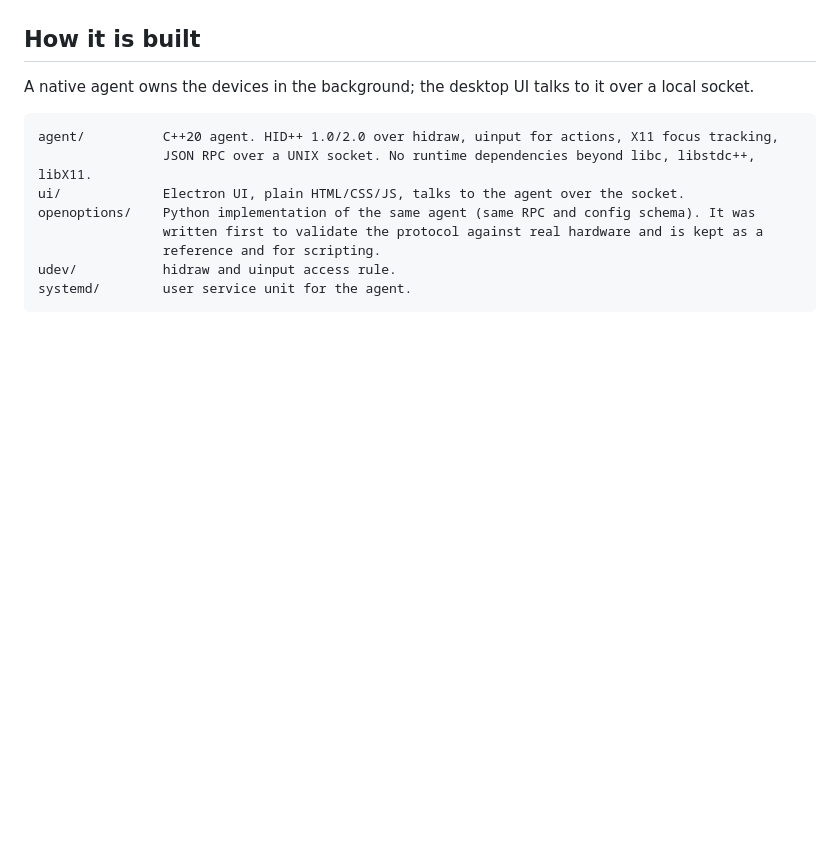
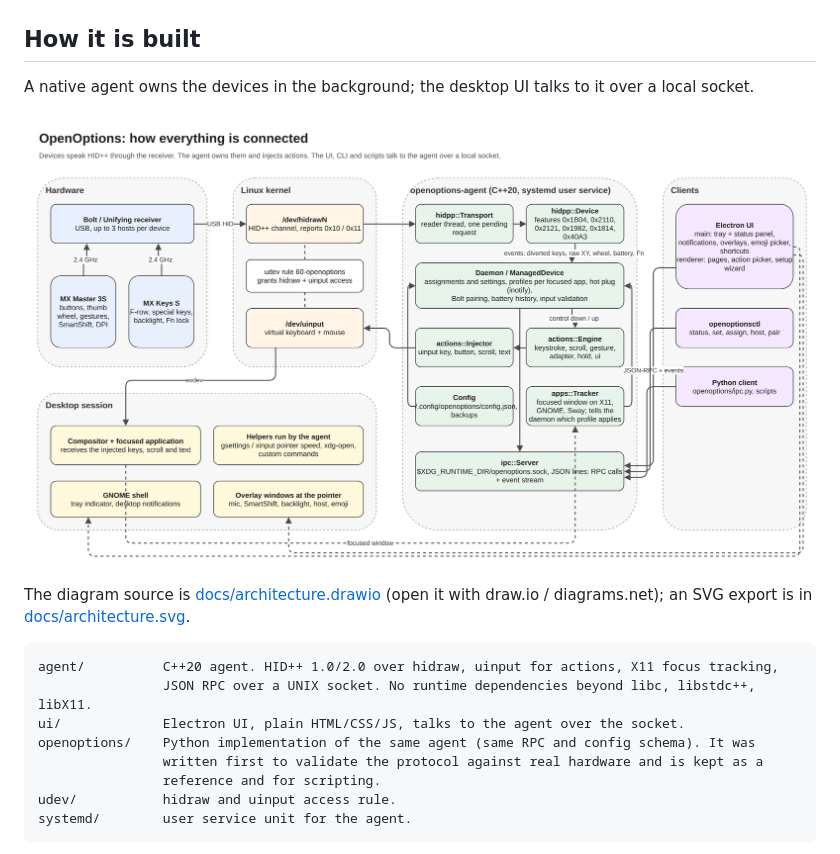
Before and after one commit to aabdelghani/openoptions, a Markdown page: README.md, the part around the change. GitHub-like rendering; pictures changed too: docs/architecture.png (added); blank space fills up the shorter version.

Commit message:
Architecture diagram (draw.io source, PNG and SVG exports) linked from the README
Claude-Session: https://claude.ai/code/session_01F2if4TNQcESi2TsfUSrHYU

````diff
--- a/README.md
+++ b/README.md
@@ -20,6 +20,11 @@ part of this repository under its license.
 ## How it is built
 
 A native agent owns the devices in the background; the desktop UI talks to it over a local socket.
+
+![Architecture](docs/architecture.png)
+
+The diagram source is [docs/architecture.drawio](docs/architecture.drawio) (open it with draw.io / diagrams.net);
+an SVG export is in [docs/architecture.svg](docs/architecture.svg).
 
 ```
 agent/          C++20 agent. HID++ 1.0/2.0 over hidraw, uinput for actions, X11 focus tracking,
````
Also changed, not shown: 2 other files.
